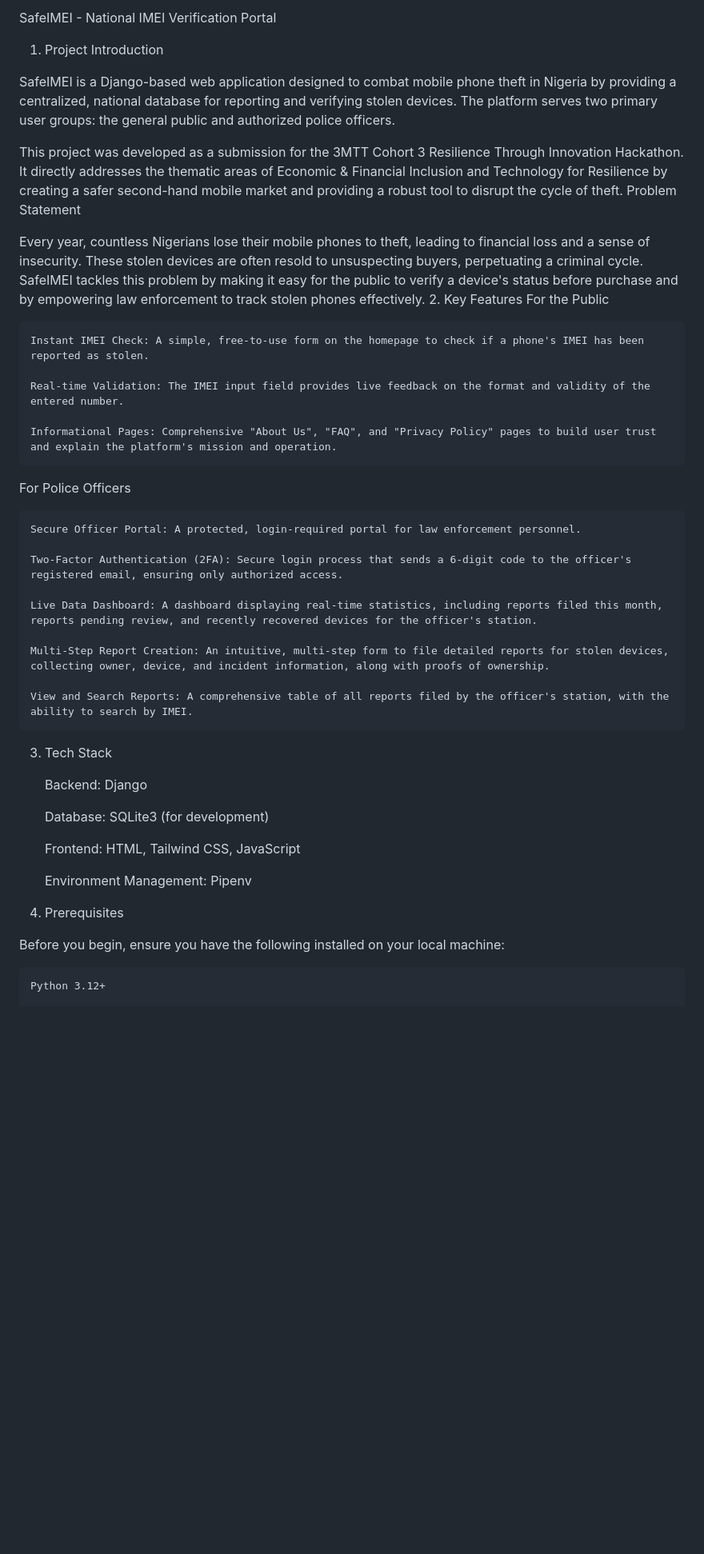
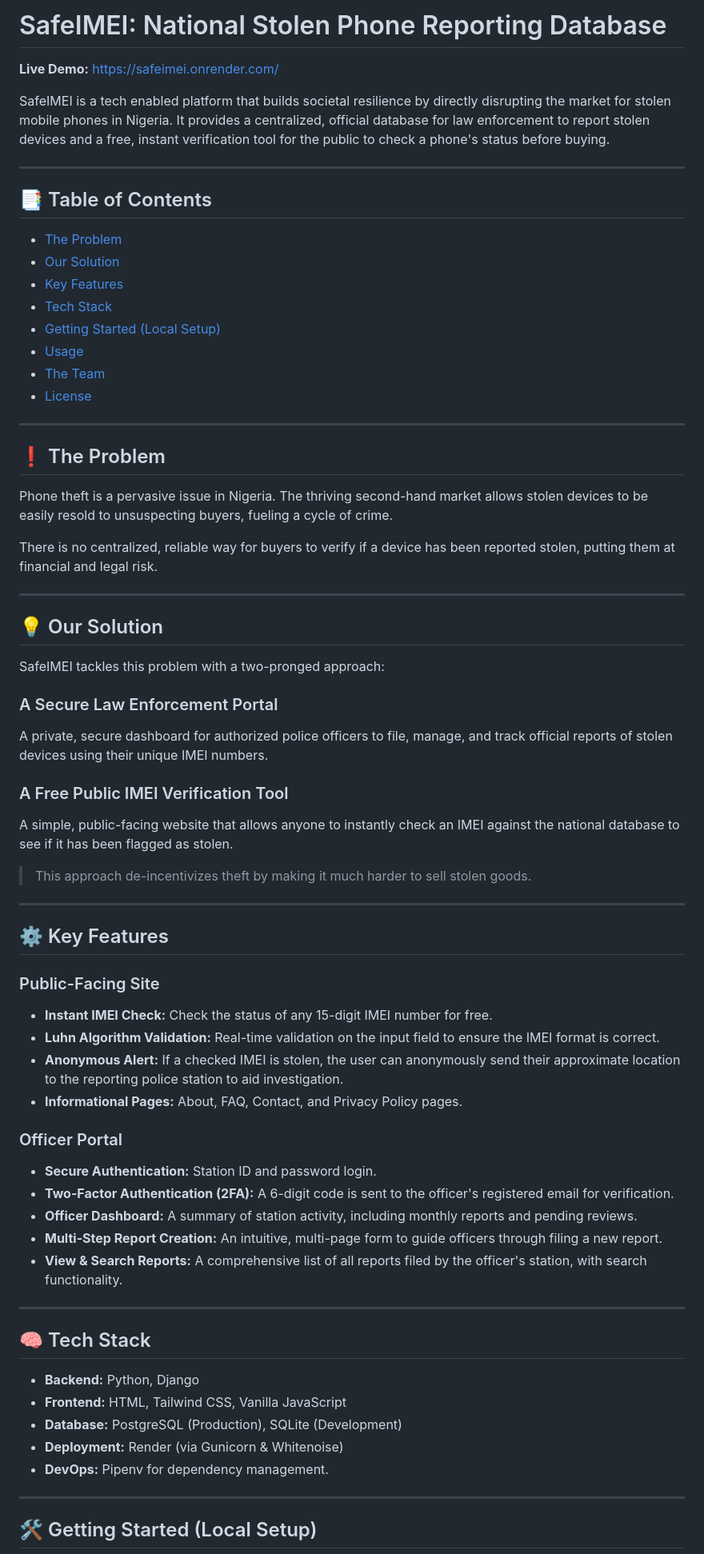
Before and after one commit to shamsuddeein/SafeImei-project, a Markdown page: README.md, the part around one of its changes. Shown at 80% size. Drawn GitHub-style; blank space fills up the shorter version.

```diff
--- a/README.md
+++ b/README.md
@@ -1,46 +1,68 @@
-SafeIMEI - National IMEI Verification Portal
-1. Project Introduction
+# SafeIMEI: National Stolen Phone Reporting Database
 
-SafeIMEI is a Django-based web application designed to combat mobile phone theft in Nigeria by providing a centralized, national database for reporting and verifying stolen devices. The platform serves two primary user groups: the general public and authorized police officers.
+**Live Demo:** [https://safeimei.onrender.com/](https://safeimei.onrender.com/)
 
-This project was developed as a submission for the 3MTT Cohort 3 Resilience Through Innovation Hackathon. It directly addresses the thematic areas of Economic & Financial Inclusion and Technology for Resilience by creating a safer second-hand mobile market and providing a robust tool to disrupt the cycle of theft.
-Problem Statement
+SafeIMEI is a tech enabled platform that builds societal resilience by directly disrupting the market for stolen mobile phones in Nigeria. It provides a centralized, official database for law enforcement to report stolen devices and a free, instant verification tool for the public to check a phone's status before buying.
 
-Every year, countless Nigerians lose their mobile phones to theft, leading to financial loss and a sense of insecurity. These stolen devices are often resold to unsuspecting buyers, perpetuating a criminal cycle. SafeIMEI tackles this problem by making it easy for the public to verify a device's status before purchase and by empowering law enforcement to track stolen phones effectively.
-2. Key Features
-For the Public
+---
 
-    Instant IMEI Check: A simple, free-to-use form on the homepage to check if a phone's IMEI has been reported as stolen.
+## 📑 Table of Contents
+- [The Problem](#-the-problem)
+- [Our Solution](#-our-solution)
+- [Key Features](#%EF%B8%8F-key-features)
+- [Tech Stack](#-tech-stack)
+- [Getting Started (Local Setup)](#%EF%B8%8F-getting-started-local-setup)
+- [Usage](#-usage)
+- [The Team](#%EF%B8%8F-the-team)
+- [License](#-license)
 
-    Real-time Validation: The IMEI input field provides live feedback on the format and validity of the entered number.
+---
 
-    Informational Pages: Comprehensive "About Us", "FAQ", and "Privacy Policy" pages to build user trust and explain the platform's mission and operation.
+## ❗ The Problem
+Phone theft is a pervasive issue in Nigeria. The thriving second-hand market allows stolen devices to be easily resold to unsuspecting buyers, fueling a cycle of crime.
 
-For Police Officers
+There is no centralized, reliable way for buyers to verify if a device has been reported stolen, putting them at financial and legal risk.
 
-    Secure Officer Portal: A protected, login-required portal for law enforcement personnel.
+---
 
-    Two-Factor Authentication (2FA): Secure login process that sends a 6-digit code to the officer's registered email, ensuring only authorized access.
+## 💡 Our Solution
+SafeIMEI tackles this problem with a two-pronged approach:
 
-    Live Data Dashboard: A dashboard displaying real-time statistics, including reports filed this month, reports pending review, and recently recovered devices for the officer's station.
+### A Secure Law Enforcement Portal
+A private, secure dashboard for authorized police officers to file, manage, and track official reports of stolen devices using their unique IMEI numbers.
 
-    Multi-Step Report Creation: An intuitive, multi-step form to file detailed reports for stolen devices, collecting owner, device, and incident information, along with proofs of ownership.
+### A Free Public IMEI Verification Tool
+A simple, public-facing website that allows anyone to instantly check an IMEI against the national database to see if it has been flagged as stolen.
 
-    View and Search Reports: A comprehensive table of all reports filed by the officer's station, with the ability to search by IMEI.
+> This approach de-incentivizes theft by making it much harder to sell stolen goods.
 
-3. Tech Stack
+---
 
-    Backend: Django
+## ⚙️ Key Features
 
-    Database: SQLite3 (for development)
+### Public-Facing Site
+- **Instant IMEI Check:** Check the status of any 15-digit IMEI number for free.
+- **Luhn Algorithm Validation:** Real-time validation on the input field to ensure the IMEI format is correct.
+- **Anonymous Alert:** If a checked IMEI is stolen, the user can anonymously send their approximate location to the reporting police station to aid investigation.
+- **Informational Pages:** About, FAQ, Contact, and Privacy Policy pages.
 
-    Frontend: HTML, Tailwind CSS, JavaScript
+### Officer Portal
+- **Secure Authentication:** Station ID and password login.
+- **Two-Factor Authentication (2FA):** A 6-digit code is sent to the officer's registered email for verification.
+- **Officer Dashboard:** A summary of station activity, including monthly reports and pending reviews.
+- **Multi-Step Report Creation:** An intuitive, multi-page form to guide officers through filing a new report.
+- **View & Search Reports:** A comprehensive list of all reports filed by the officer's station, with search functionality.
 
-    Environment Management: Pipenv
+---
 
-4. Prerequisites
+## 🧠 Tech Stack
+- **Backend:** Python, Django
+- **Frontend:** HTML, Tailwind CSS, Vanilla JavaScript
+- **Database:** PostgreSQL (Production), SQLite (Development)
+- **Deployment:** Render (via Gunicorn & Whitenoise)
+- **DevOps:** Pipenv for dependency management.
 
-Before you begin, ensure you have the following installed on your local machine:
+---
 
-    Python 3.12+
+## 🛠️ Getting Started (Local Setup)
 
```
Also changed, not shown: other parts of README.md (+72 -74 lines).
